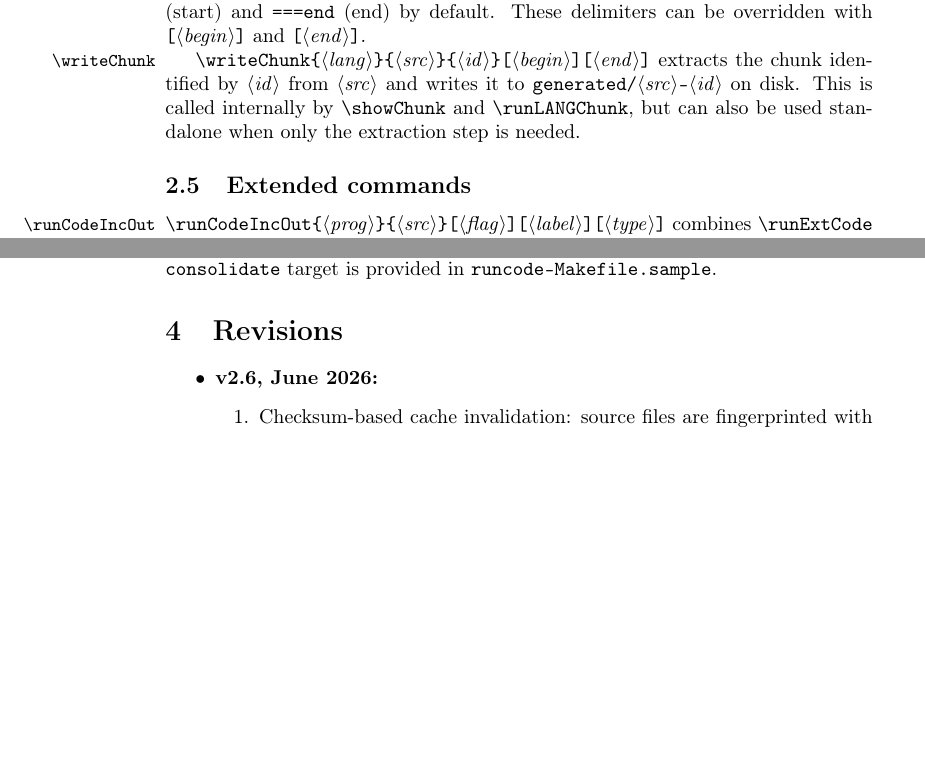
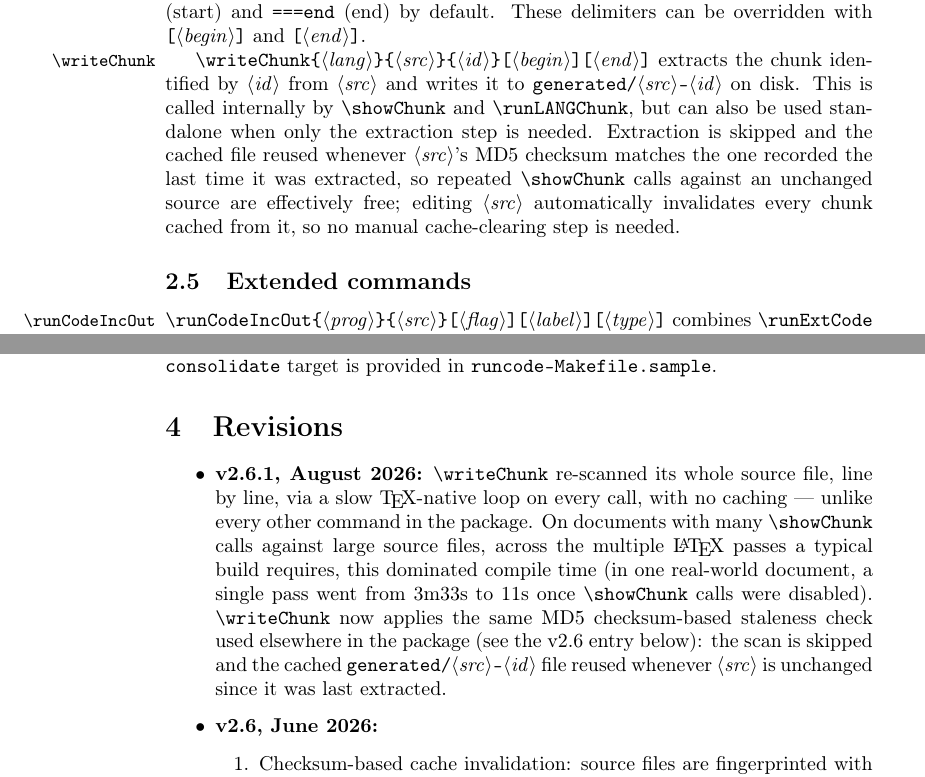
Before and after one commit to Ossifragus/runcode, a LaTeX document (runcode.tex, which reads runcode.sty): two parts of pages 4 and 6 of 7 before the commit and two parts of pages 4 and 6 of 8 after it, joined at a grey line, cut so that both start at the same text, the shorter picture padded with empty space. Compiled offline with pdfLaTeX.

Commit message:
Cache writeChunk extraction with MD5 staleness check (v2.6.1)
writeChunk re-scanned its whole source file, line by line, via a slow
TeX-native loop on every call, with no caching, unlike every other
command in the package (runExtCode, includeOutput, inln all check
before doing expensive work). On documents with many showChunk calls
against large source files, across the multiple xelatex passes a
typical build requires, this dominated compile time: in a real-world
document, a single pass went from 3m33s to 11s once showChunk calls
were disabled, isolating writeChunk as the bottleneck.

writeChunk now applies the same MD5 checksum-based staleness check
already used by runExtCode elsewhere in this file: the scan is skipped
and generated/<src>-<id>.txt reused whenever <src> is unchanged since
it was last extracted, so editing the source automatically invalidates
the right cache entries with no manual cleanup step required.

Verified against examples/ChunkTest (the existing writeChunk/showChunk
regression test): correct extraction across subdirectory and flat-file
sources, correct staleness invalidation on source edits, correct full
caching on stable recompiles, and both error paths (missing label,
missing source file) still behave correctly.

Co-Authored-By: Claude Sonnet 5 <noreply@anthropic.com>

```diff
--- a/runcode.sty
+++ b/runcode.sty
@@ -4,7 +4,7 @@
 %
 %  This package is based on an ongoing work by Haim Bar and HaiYing Wang, and comments and questions are welcome!
 
-\ProvidesPackage{runcode}[2026/06/13 runcode v2.6]
+\ProvidesPackage{runcode}[2026/08/11 runcode v2.6.1]
 
 \def \langs {}
 
@@ -322,7 +322,12 @@
 
 \NewDocumentCommand{\writeChunk}{m m O{label===} O{===end}} {
   \IfFileExists{#1}{
-    \immediate\write18{python3 -c "import os; os.makedirs(os.path.join('\generated', os.path.dirname('#1')), exist_ok=True)"}%
+    % Checksum-based cache: rescanning #1 line by line (below) is far
+    % slower than hashing it, so skip the scan unless #1 has actually
+    % changed since generated/#1-#2.txt was last written. Mirrors the
+    % MD5 staleness check used by \runExtCode elsewhere in this file.
+    \immediate\write18{python3 -c "import hashlib,os; os.makedirs(os.path.join('\generated', os.path.dirname('#1')), exist_ok=True); h=hashlib.md5(open('#1','rb').read()).hexdigest(); mf='\generated/#1-#2.txt.md5'; stale=not os.path.exists('\generated/#1-#2.txt') or not os.path.exists(mf) or open(mf).read().strip()!=h; (open('\generated/#1-#2.txt.stale','w').close() if stale else (os.remove('\generated/#1-#2.txt.stale') if os.path.exists('\generated/#1-#2.txt.stale') else None))"}%
+    \IfFileExists{\generated/#1-#2.txt.stale}{
     \endlinechar=-1
     \def\printcode{0} % don't print until we see the begin-block string
     \openin\runcodeReadStream=#1
@@ -345,6 +350,8 @@
     \ifnum\printcode=0
       \textcolor{red}{\textbf{Label $#2$ not found in #1}}
     \fi
+    \immediate\write18{python3 -c "import hashlib,os; open('\generated/#1-#2.txt.md5','w').write(hashlib.md5(open('#1','rb').read()).hexdigest()); os.remove('\generated/#1-#2.txt.stale')"}%
+    }{}
   }{\textcolor{red}{\textbf{Source file $#1$ not found}}}
 }
 
--- a/runcode.tex
+++ b/runcode.tex
@@ -35,7 +35,7 @@
 \author{Haim Bar and HaiYing Wang \\
   \href{mailto:haim.bar@uconn.edu}{haim.bar@uconn.edu},
   \href{mailto:haiying.wang@uconn.edu}{haiying.wang@uconn.edu}}
-\date{v2.6, 2026}
+\date{v2.6.1, 2026}
 
 \begin{document}
 \maketitle
@@ -243,6 +243,11 @@ extracts the chunk identified by \meta{id} from \meta{src} and writes it
 to \file{generated/}\meta{src}\texttt{-}\meta{id} on disk.  This is
 called internally by \cs{showChunk} and \cs{runLANGChunk}, but can also
 be used standalone when only the extraction step is needed.
+Extraction is skipped and the cached file reused whenever \meta{src}'s
+MD5 checksum matches the one recorded the last time it was extracted, so
+repeated \cs{showChunk} calls against an unchanged source are effectively
+free; editing \meta{src} automatically invalidates every chunk cached
+from it, so no manual cache-clearing step is needed.
 
 \subsection{Extended commands}
 
@@ -380,6 +385,19 @@ A \texttt{make consolidate} target is provided in
 
 \begin{itemize}
 
+\item \textbf{v2.6.1, August 2026:}
+  \cs{writeChunk} re-scanned its whole source file, line by line, via a
+  slow \TeX-native loop on every call, with no caching --- unlike every
+  other command in the package. On documents with many \cs{showChunk}
+  calls against large source files, across the multiple \LaTeX{} passes
+  a typical build requires, this dominated compile time (in one
+  real-world document, a single pass went from 3m33s to 11s once
+  \cs{showChunk} calls were disabled). \cs{writeChunk} now applies the
+  same MD5 checksum-based staleness check used elsewhere in the package
+  (see the v2.6 entry below): the scan is skipped and the cached
+  \file{generated/}\meta{src}\texttt{-}\meta{id} file reused whenever
+  \meta{src} is unchanged since it was last extracted.
+
 \item \textbf{v2.6, June 2026:}
   \begin{enumerate}
     \item Checksum-based cache invalidation: source files are
```
Also changed, not shown: runcode.pdf, runcode.tex (2 more changed lines).
